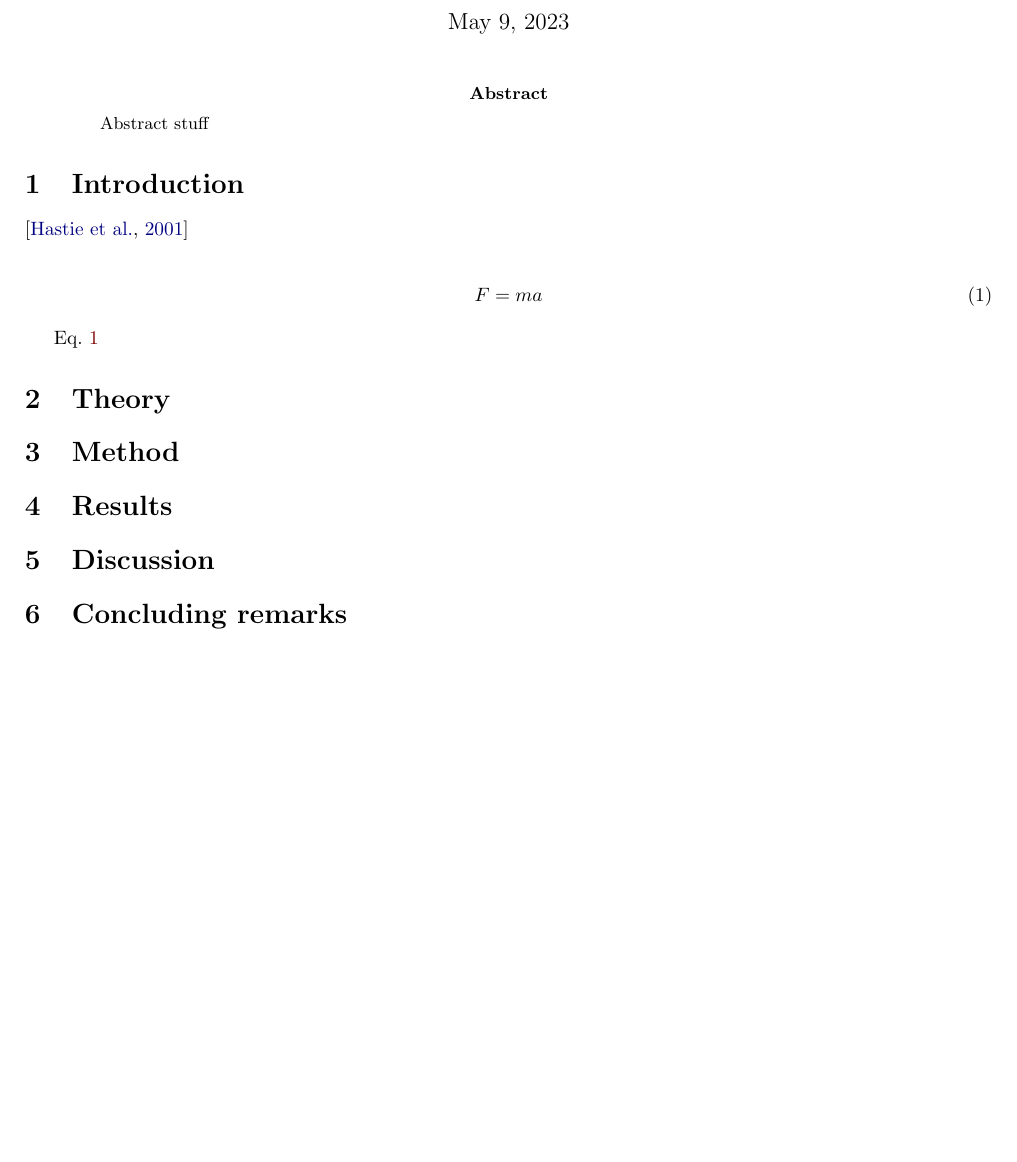
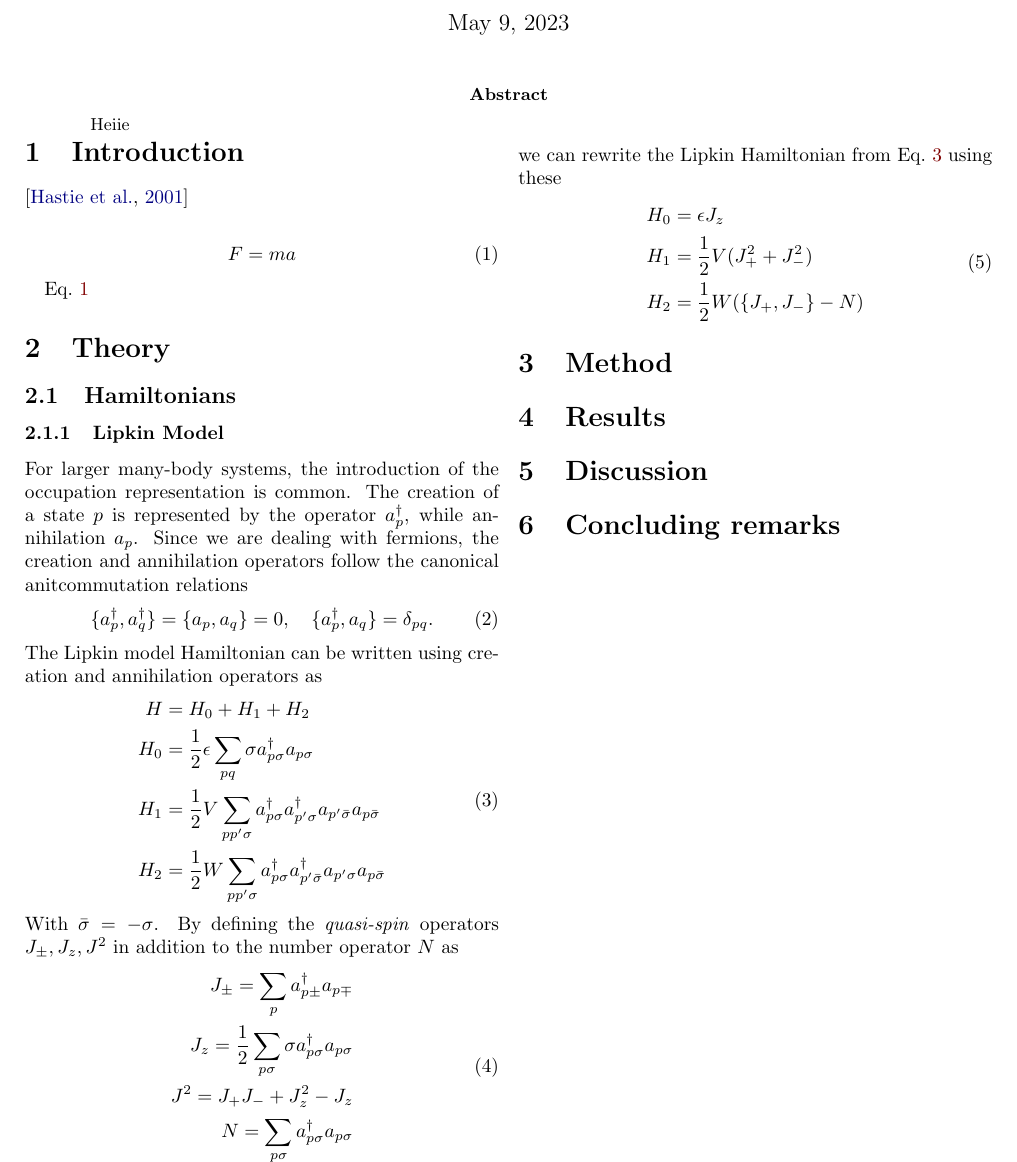
Before and after one commit to hkve/Lipkin-Model-FYS5419, a LaTeX paper (tex/main.tex, which reads tex/overhead.sty, tex/sections/theory.tex): part of page 1 of 2, cut so that both start at the same text, the shorter picture padded with empty space. Compiled offline with pdfLaTeX.

Commit message:
Starta skriving av lipkin teori

```diff
--- a/tex/main.tex
+++ b/tex/main.tex
@@ -1,4 +1,4 @@
-\documentclass[onecolumn,english,notitlepage]{article}
+\documentclass[twocolumn,english,notitlepage]{article}
 \usepackage[margin=2cm]{geometry}
 
 % \setlength{\parindent}{0pt} % no indents
@@ -12,12 +12,14 @@
 
 \begin{document}
 
-
-\maketitle
-\begin{abstract}
-    Abstract stuff
-\end{abstract}
-
+\twocolumn[
+    \begin{@twocolumnfalse}
+        \maketitle
+        \begin{abstract}
+        Heiie
+        \end{abstract}
+    \end{@twocolumnfalse}
+]
 
 
 \section{Introduction}
--- a/tex/overhead.sty
+++ b/tex/overhead.sty
@@ -84,3 +84,7 @@
 \definecolor{maroon}{rgb}{0.85, 0.2, 0.53}
 \definecolor{cyan}{rgb}{0.0, 0.72, 0.92}
 \definecolor{tealblue}{rgb}{0.21, 0.46, 0.53}
+
+% Project specific
+\newcommand{\crt}[1]{a^{\dagger}_{#1}}
+\newcommand{\ani}[1]{a_{#1}}
--- a/tex/sections/theory.tex
+++ b/tex/sections/theory.tex
@@ -0,0 +1,34 @@
+
+\subsection{Hamiltonians}
+\subsubsection{Lipkin Model}
+For larger many-body systems, the introduction of the occupation representation is common. The creation of a state $p$ is represented by the operator $\crt{p}$, while annihilation $\ani{p}$. Since we are dealing with fermions, the creation and annihilation operators follow the canonical anitcommutation relations
+\begin{align}
+    \set{\crt{p},\crt{q}} = \set{\ani{p},\ani{q}} = 0, \hspace{10px}\set{\crt{p},\ani{q}} = \delta_{pq}.
+    \label[eq]{eq:theo:car_algebra}
+\end{align}
+The Lipkin model Hamiltonian can be written using creation and annihilation operators as
+\begin{align}
+    \begin{split}\label[eq]{eq:theo:lipkin_second_quant_hamiltonian}
+    H &= H_0 + H_1 + H_2 \\
+    H_0 &= \frac{1}{2}\epsilon \sum_{pq} \sigma \crt{p\sigma} \ani{p\sigma} \\
+    H_1 &= \frac{1}{2}V \sum_{pp'\sigma} \crt{p\sigma}\crt{p'\sigma}\ani{p'\bar{\sigma}}\ani{p\bar{\sigma}} \\
+    H_2 &= \frac{1}{2}W \sum_{pp'\sigma} \crt{p\sigma} \crt{p'\bar{\sigma}} \ani{p'\sigma} \ani{p\bar{\sigma}}
+    \end{split}
+\end{align}
+With $\bar{\sigma} = -\sigma$. By defining the \textit{quasi-spin} operators $J_\pm , J_z, J^2$ in addition to the number operator $N$ as
+\begin{align}
+    \begin{split}\label[eq]{eq:theo:quasi_spin_definitions}
+        J_\pm = \sum_p \crt{p\pm}\ani{p\mp} \\
+        J_z = \frac{1}{2}\sum_{p\sigma} \sigma \crt{p\sigma} \ani{p\sigma} \\
+        J^2 = J_+ J_- + J_z^2 - J_z \\
+        N = \sum_{p\sigma} \crt{p\sigma} \ani{p\sigma}
+    \end{split}
+\end{align}
+we can rewrite the Lipkin Hamiltonian from \cref{eq:theo:lipkin_second_quant_hamiltonian} using these
+\begin{align}
+    \begin{split} \label[eq]{eq:theo:lipkin_quasispin_hamiltonian}
+        H_0 &= \epsilon J_z \\
+        H_1 &= \frac{1}{2}V (J_+^2 + J_-^2) \\
+        H_2 &= \frac{1}{2}W ( \set{J_+ , J_- } - N )
+    \end{split}
+\end{align}
```
